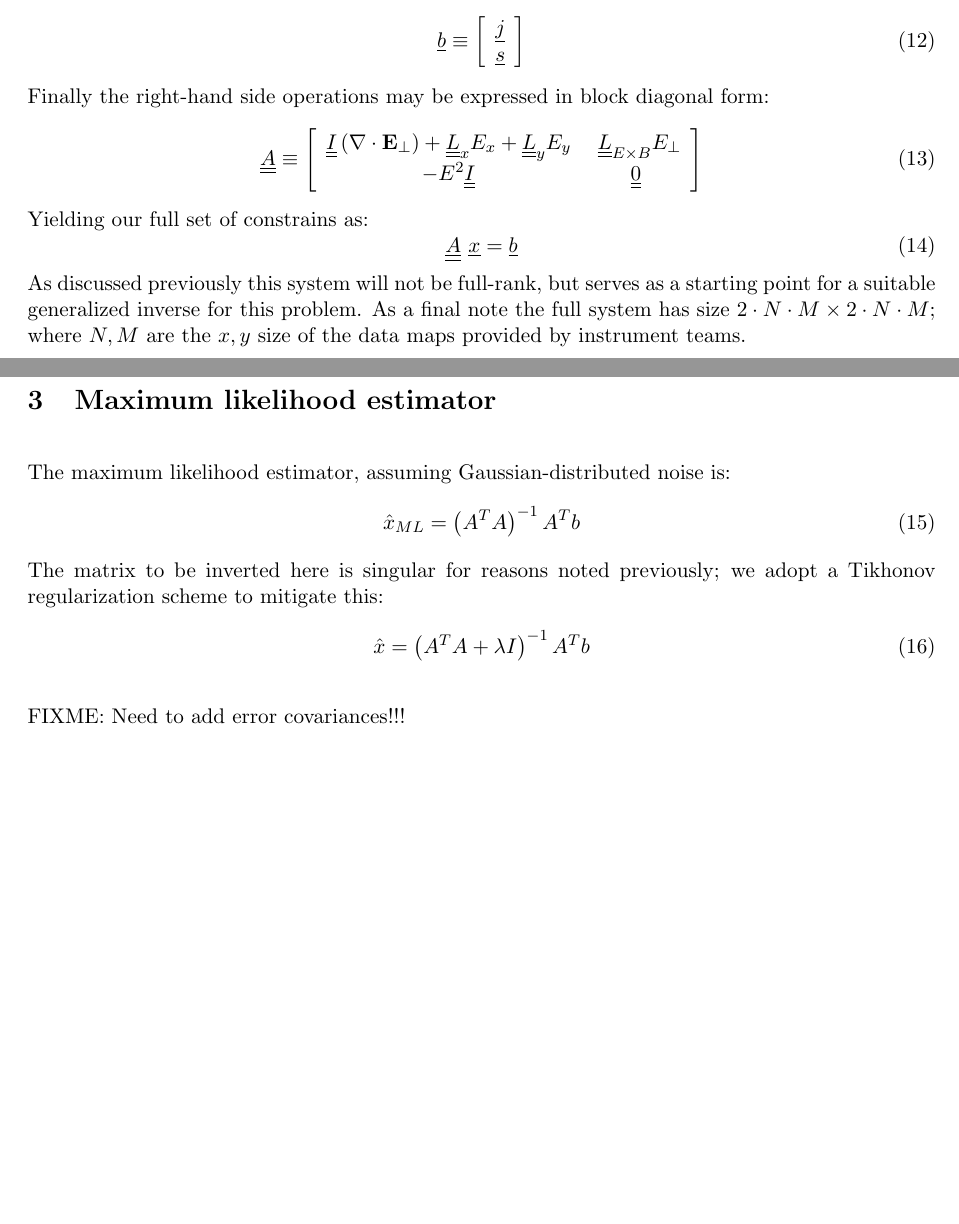
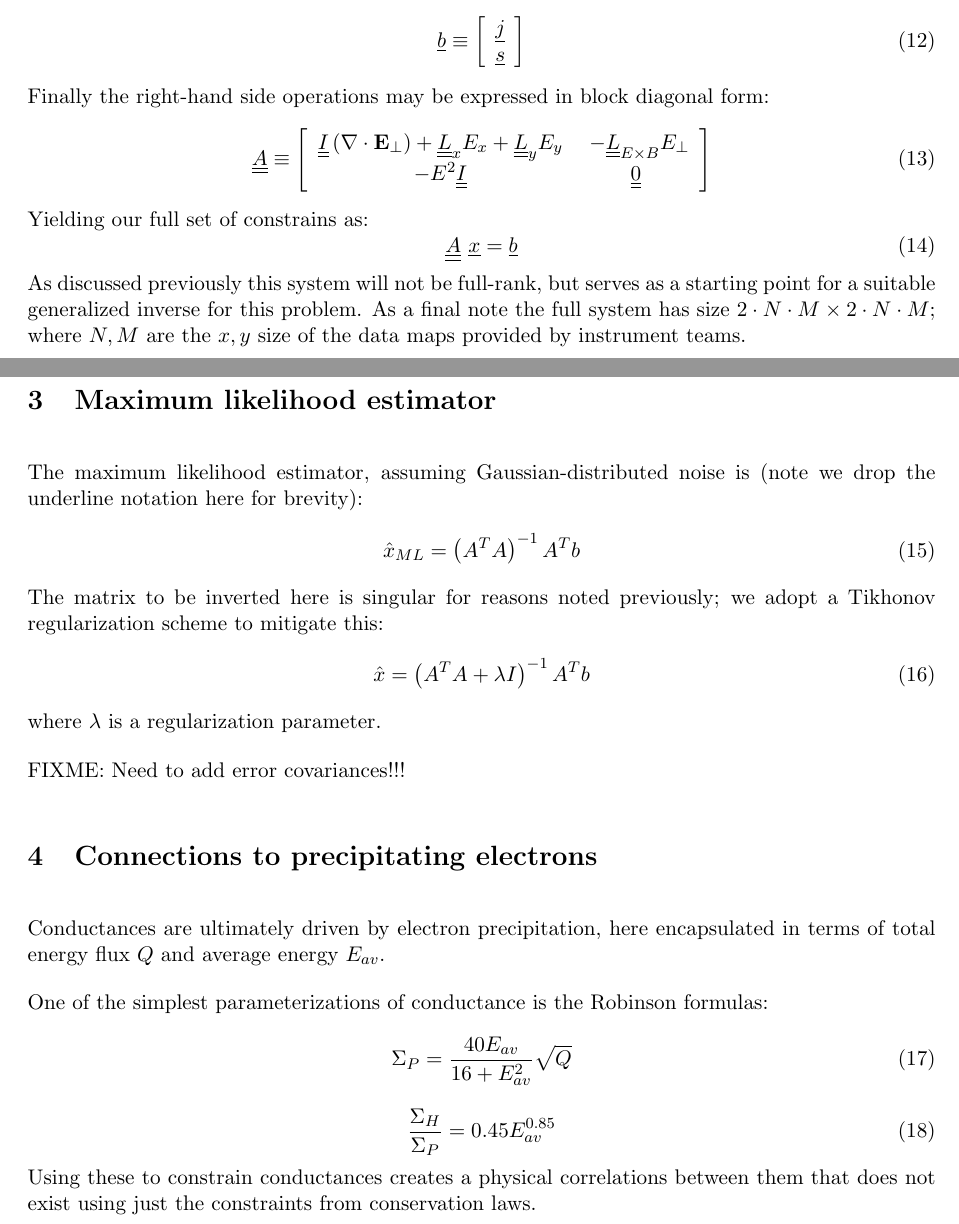
Before and after one commit to mattzett/arcs_scen1, a LaTeX document (docs/inverse_formulation.tex): two parts of pages 3 and 4 of 4, joined at a grey line, cut so that both start at the same text, the shorter picture padded with empty space. Compiled offline with pdfLaTeX.

Commit message:
updating docs

```diff
--- a/docs/inverse_formulation.tex
+++ b/docs/inverse_formulation.tex
@@ -94,7 +94,7 @@ The left-hand sides of each conservation law (i.e. measurements) are similarly s
 \end{equation}
 Finally the right-hand side operations may be expressed in block diagonal form:
 \begin{equation}
-\underline{\underline{A}} \equiv \left[ \begin{array}{cc} \underline{\underline{I}}  \left( \nabla \cdot \mathbf{E}_\perp \right) +  \underline{\underline{L}}_x  E_x + \underline{\underline{L}}_y E_y  & ~ \underline{\underline{L}}_{E \times B} E_\perp \\ -E^2 \underline{\underline{I}} & \underline{\underline{0}} \end{array} \right]
+\underline{\underline{A}} \equiv \left[ \begin{array}{cc} \underline{\underline{I}}  \left( \nabla \cdot \mathbf{E}_\perp \right) +  \underline{\underline{L}}_x  E_x + \underline{\underline{L}}_y E_y  & ~ -\underline{\underline{L}}_{E \times B} E_\perp \\ -E^2 \underline{\underline{I}} & \underline{\underline{0}} \end{array} \right]
 \end{equation}
 Yielding our full set of constrains as:
 \begin{equation}
@@ -105,7 +105,7 @@ As discussed previously this system will not be full-rank, but serves as a start
 
 \section{Maximum likelihood estimator}
 
-The maximum likelihood estimator, assuming Gaussian-distributed noise is:
+The maximum likelihood estimator, assuming Gaussian-distributed noise is (note we drop the underline notation here for brevity):
 \begin{equation}
 \hat{x}_{ML} = \left( A^T A  \right)^{-1} A^T b
 \end{equation}
@@ -113,8 +113,24 @@ The matrix to be inverted here is singular for reasons noted previously; we adop
 \begin{equation}
 \hat{x} = \left( A^T A  + \lambda I \right)^{-1} A^T b
 \end{equation}
+where $\lambda$ is a regularization parameter.
 
 FIXME: Need to add error covariances!!!
 
 
+\section{Connections to precipitating electrons}
+
+Conductances are ultimately driven by electron precipitation, here encapsulated in terms of total energy flux $Q$ and average energy $E_{av}$.
+
+One of the simplest parameterizations of conductance is the Robinson formulas:
+\begin{equation}
+\Sigma_P = \frac{40 E_{av}}{16+E_{av}^2} \sqrt{Q}
+\end{equation}
+\begin{equation}
+\frac{\Sigma_H}{\Sigma_P} = 0.45 E_{av}^{0.85}
+\end{equation}
+Using these to constrain conductances creates a physical correlations between them that does not exist using just the constraints from conservation laws.
+
+
+
 \end{document}
```
Also changed, not shown: docs/inverse_formulation.pdf, 2 other files.
